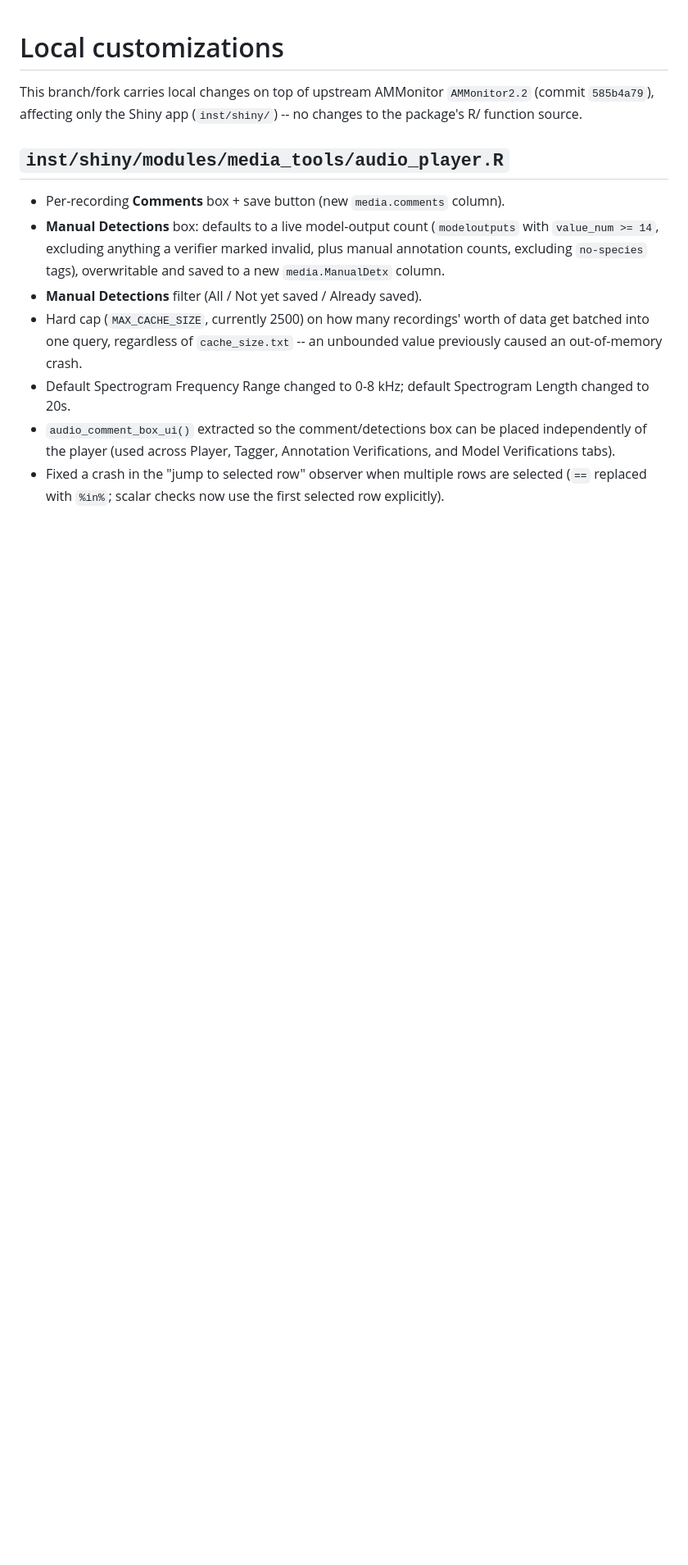
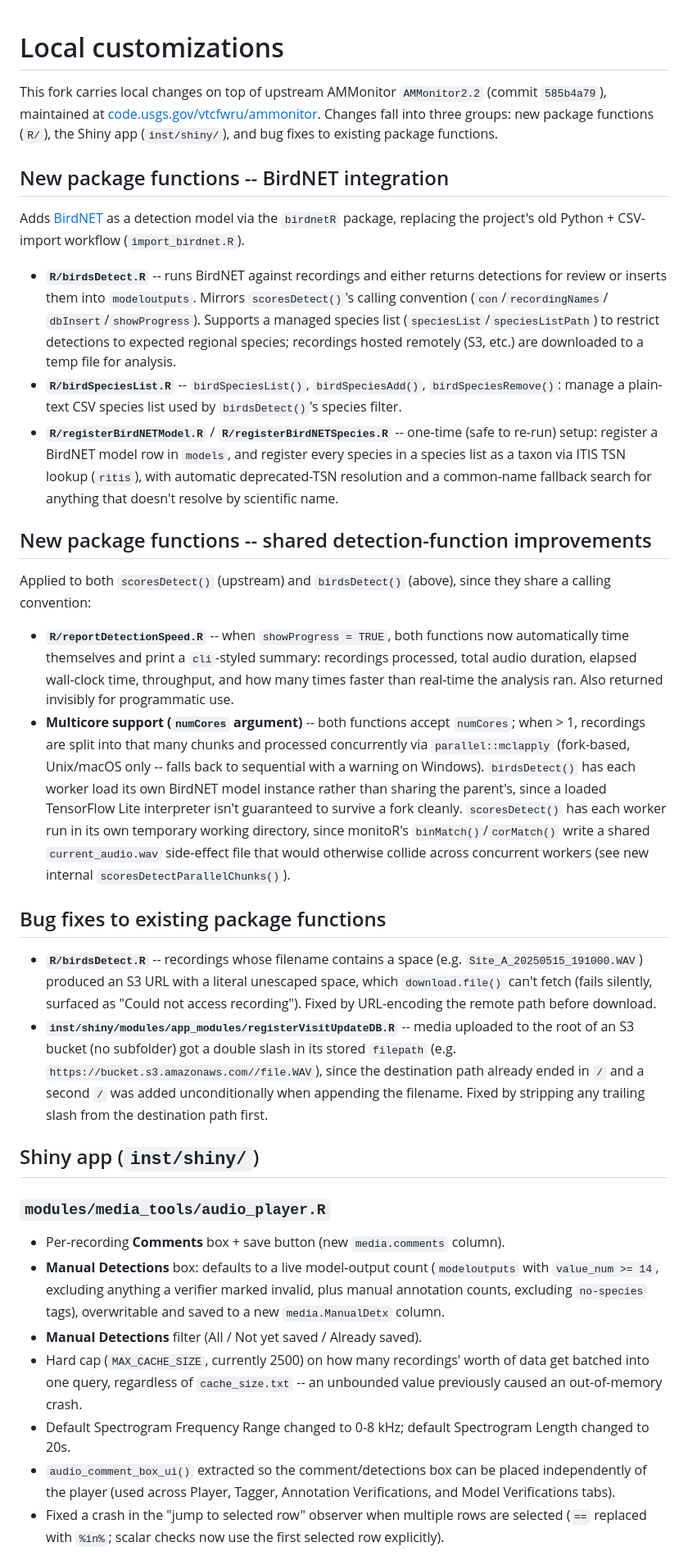
Before and after one commit to kevtolan/AMMonitor_Tolan_Version, a Markdown page: CUSTOMIZATIONS.md, the part around one of its changes. Shown at 82% size. GitHub-like rendering; blank space fills up the shorter version.

Commit message:
Update README/CUSTOMIZATIONS with a full changes-from-upstream summary
CUSTOMIZATIONS.md predated the BirdNET integration, bug fixes, and
multicore/throughput-reporting work and only covered the Shiny app -- brought
it up to date and added the R/ function changes it was missing. Added a fork
notice + summary section at the top of README.md linking to the original
upstream repo (code.usgs.gov/vtcfwru/ammonitor) and to CUSTOMIZATIONS.md for
full detail.

```diff
--- a/CUSTOMIZATIONS.md
+++ b/CUSTOMIZATIONS.md
@@ -1,10 +1,73 @@
 # Local customizations
 
-This branch/fork carries local changes on top of upstream AMMonitor
-`AMMonitor2.2` (commit `585b4a79`), affecting only the Shiny app
-(`inst/shiny/`) -- no changes to the package's R/ function source.
+This fork carries local changes on top of upstream AMMonitor `AMMonitor2.2`
+(commit `585b4a79`), maintained at
+[code.usgs.gov/vtcfwru/ammonitor](https://code.usgs.gov/vtcfwru/ammonitor/-/tree/master).
+Changes fall into three groups: new package functions (`R/`), the Shiny app
+(`inst/shiny/`), and bug fixes to existing package functions.
 
-## `inst/shiny/modules/media_tools/audio_player.R`
+## New package functions -- BirdNET integration
+
+Adds [BirdNET](https://birdnet-team.github.io/birdnetR/) as a detection
+model via the `birdnetR` package, replacing the project's old Python +
+CSV-import workflow (`import_birdnet.R`).
+
+- **`R/birdsDetect.R`** -- runs BirdNET against recordings and either
+  returns detections for review or inserts them into `modeloutputs`.
+  Mirrors `scoresDetect()`'s calling convention (`con`/`recordingNames`/
+  `dbInsert`/`showProgress`). Supports a managed species list
+  (`speciesList`/`speciesListPath`) to restrict detections to expected
+  regional species; recordings hosted remotely (S3, etc.) are downloaded to
+  a temp file for analysis.
+- **`R/birdSpeciesList.R`** -- `birdSpeciesList()`, `birdSpeciesAdd()`,
+  `birdSpeciesRemove()`: manage a plain-text CSV species list used by
+  `birdsDetect()`'s species filter.
+- **`R/registerBirdNETModel.R`** / **`R/registerBirdNETSpecies.R`** --
+  one-time (safe to re-run) setup: register a BirdNET model row in
+  `models`, and register every species in a species list as a taxon via
+  ITIS TSN lookup (`ritis`), with automatic deprecated-TSN resolution and a
+  common-name fallback search for anything that doesn't resolve by
+  scientific name.
+
+## New package functions -- shared detection-function improvements
+
+Applied to both `scoresDetect()` (upstream) and `birdsDetect()` (above),
+since they share a calling convention:
+
+- **`R/reportDetectionSpeed.R`** -- when `showProgress = TRUE`, both
+  functions now automatically time themselves and print a `cli`-styled
+  summary: recordings processed, total audio duration, elapsed wall-clock
+  time, throughput, and how many times faster than real-time the analysis
+  ran. Also returned invisibly for programmatic use.
+- **Multicore support (`numCores` argument)** -- both functions accept
+  `numCores`; when > 1, recordings are split into that many chunks and
+  processed concurrently via `parallel::mclapply` (fork-based, Unix/macOS
+  only -- falls back to sequential with a warning on Windows).
+  `birdsDetect()` has each worker load its own BirdNET model instance
+  rather than sharing the parent's, since a loaded TensorFlow Lite
+  interpreter isn't guaranteed to survive a fork cleanly. `scoresDetect()`
+  has each worker run in its own temporary working directory, since
+  monitoR's `binMatch()`/`corMatch()` write a shared `current_audio.wav`
+  side-effect file that would otherwise collide across concurrent workers
+  (see new internal `scoresDetectParallelChunks()`).
+
+## Bug fixes to existing package functions
+
+- **`R/birdsDetect.R`** -- recordings whose filename contains a space
+  (e.g. `Site_A_20250515_191000.WAV`) produced an S3 URL with a
+  literal unescaped space, which `download.file()` can't fetch (fails
+  silently, surfaced as "Could not access recording"). Fixed by
+  URL-encoding the remote path before download.
+- **`inst/shiny/modules/app_modules/registerVisitUpdateDB.R`** -- media
+  uploaded to the root of an S3 bucket (no subfolder) got a double slash in
+  its stored `filepath` (e.g. `https://bucket.s3.amazonaws.com//file.WAV`),
+  since the destination path already ended in `/` and a second `/` was
+  added unconditionally when appending the filename. Fixed by stripping
+  any trailing slash from the destination path first.
+
+## Shiny app (`inst/shiny/`)
+
+### `modules/media_tools/audio_player.R`
 
 - Per-recording **Comments** box + save button (new `media.comments` column).
 - **Manual Detections** box: defaults to a live model-output count
```
Also changed, not shown: other parts of CUSTOMIZATIONS.md (+5 -11 lines), README.md (+27 -0 lines).
